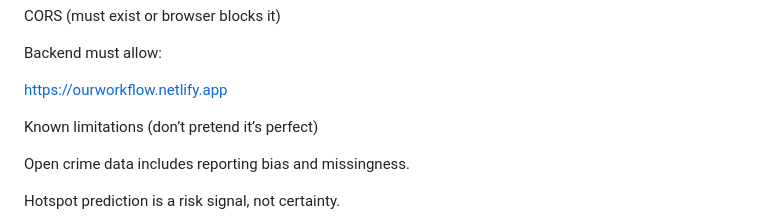
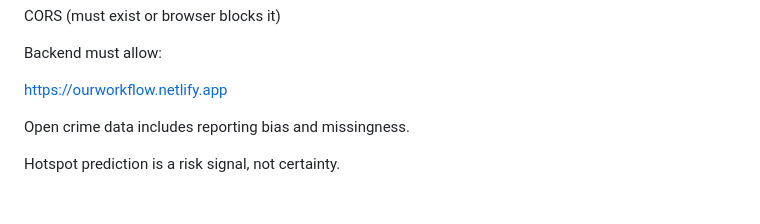
Before and after one commit to ALAEDINE1212/crime-prediction-, a Markdown page: README.md, the part around the change. Rendered like a GitHub page; blank space fills up the shorter version.

```diff
--- a/README.md
+++ b/README.md
@@ -183,7 +183,6 @@ Backend must allow:
 
 https://ourworkflow.netlify.app
 
-Known limitations (don’t pretend it’s perfect)
 
 Open crime data includes reporting bias and missingness.
 
```
